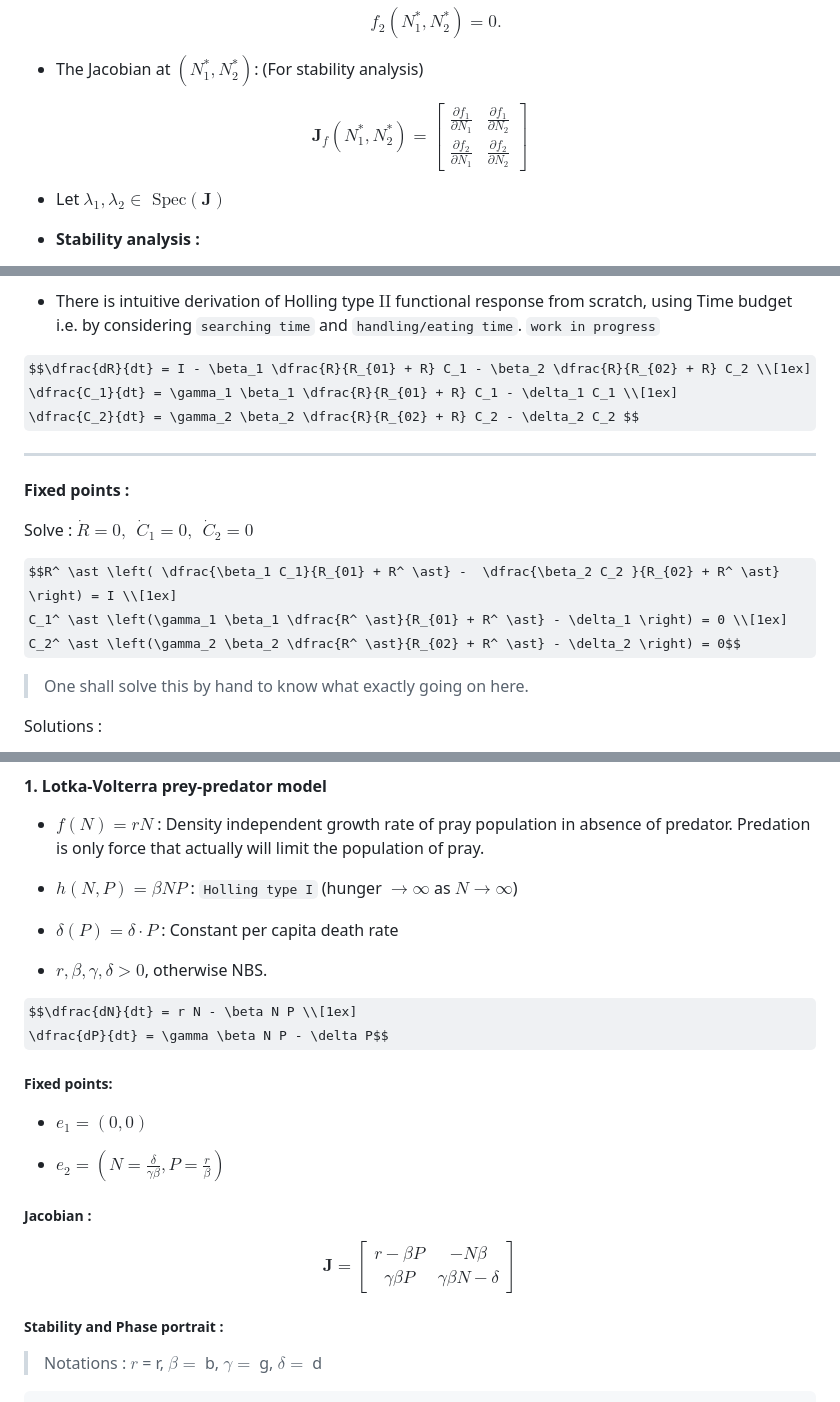
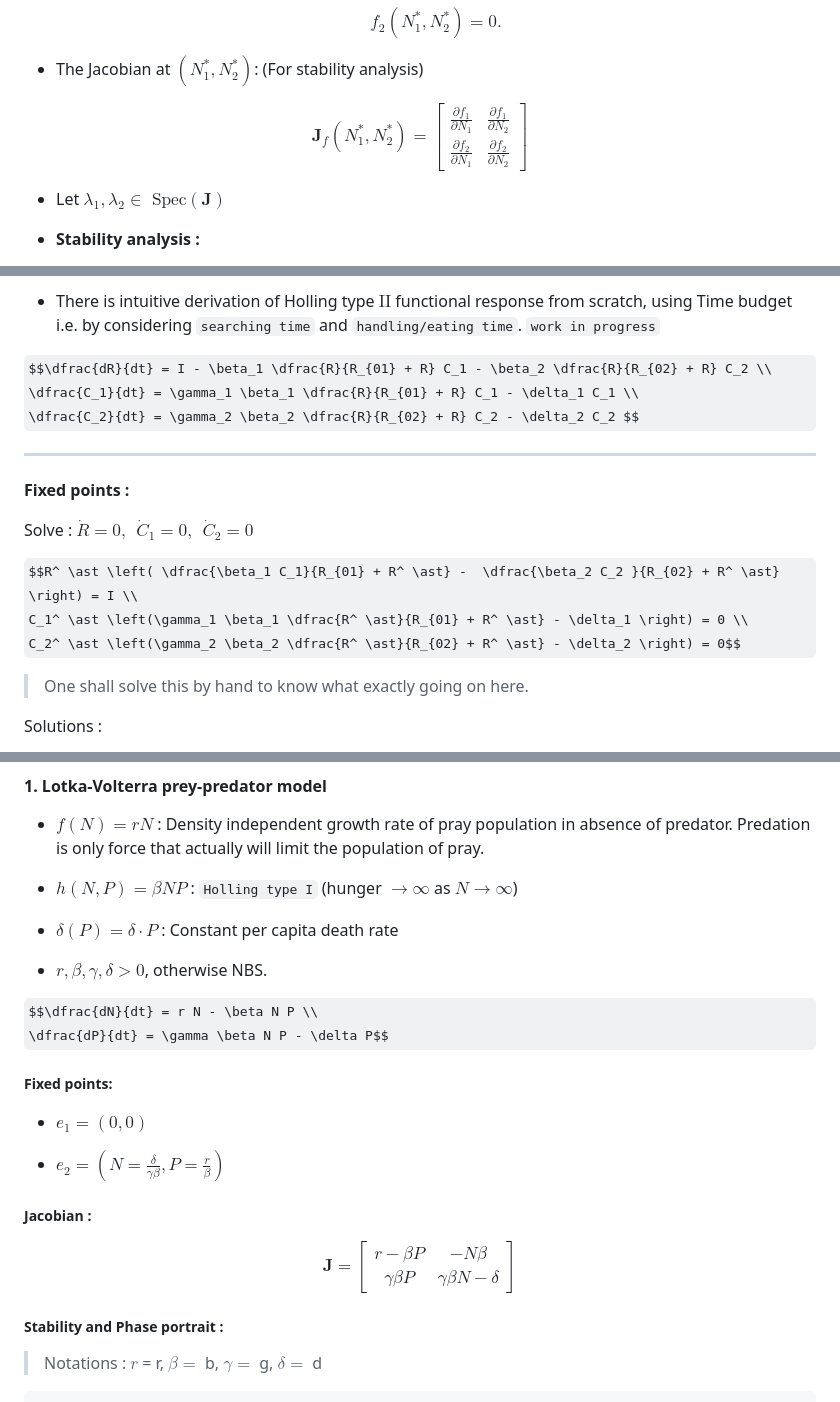
Before and after one commit to ashutosh-shinde/Population-Dynamics, a Markdown page: Two_species_population_models/README.md, 3 parts joined by grey strips. Drawn GitHub-style; some formulas as TeX source.

Commit message:
Refine mathematical expressions in README
Updated mathematical expressions for clarity and consistency in the README.

```diff
--- a/Two_species_population_models/README.md
+++ b/Two_species_population_models/README.md
@@ -29,7 +29,7 @@ README
 - The Jacobian at $(N_1^ \ast, N_2^ \ast)$: (For stability analysis)
 
 $$\mathbf{J}_f (N_1^ \ast, N_2^ \ast) = \begin{bmatrix}
-      \frac{\partial f_1} {\partial N_1} & \frac{\partial f_1} {\partial N_2} \\[1ex]
+      \frac{\partial f_1} {\partial N_1} & \frac{\partial f_1} {\partial N_2} \\
       \frac{\partial f_2} {\partial N_1} & \frac{\partial f_2} {\partial N_2}
   \end{bmatrix}$$
 
@@ -438,8 +438,8 @@ $$\dfrac{dR}{dt} = I - F(R, C)\\[1ex]
   response from scratch, using Time budget i.e. by considering
   `searching time` and `handling/eating time`. `work in progress`
 
-$$\dfrac{dR}{dt} = I - \beta_1 \dfrac{R}{R_{01} + R} C_1 - \beta_2 \dfrac{R}{R_{02} + R} C_2 \\[1ex]
-\dfrac{C_1}{dt} = \gamma_1 \beta_1 \dfrac{R}{R_{01} + R} C_1 - \delta_1 C_1 \\[1ex]
+$$\dfrac{dR}{dt} = I - \beta_1 \dfrac{R}{R_{01} + R} C_1 - \beta_2 \dfrac{R}{R_{02} + R} C_2 \\
+\dfrac{C_1}{dt} = \gamma_1 \beta_1 \dfrac{R}{R_{01} + R} C_1 - \delta_1 C_1 \\
 \dfrac{C_2}{dt} = \gamma_2 \beta_2 \dfrac{R}{R_{02} + R} C_2 - \delta_2 C_2 $$
 
 ------------------------------------------------------------------------
@@ -448,8 +448,8 @@ $$\dfrac{dR}{dt} = I - \beta_1 \dfrac{R}{R_{01} + R} C_1 - \beta_2 \dfrac{R}{R_{
 
 Solve : $\dot R = 0, \ \ \dot C_1 = 0, \ \ \dot C_2 = 0$
 
-$$R^ \ast \left( \dfrac{\beta_1 C_1}{R_{01} + R^ \ast} -  \dfrac{\beta_2 C_2 }{R_{02} + R^ \ast} \right) = I \\[1ex]
-C_1^ \ast \left(\gamma_1 \beta_1 \dfrac{R^ \ast}{R_{01} + R^ \ast} - \delta_1 \right) = 0 \\[1ex]
+$$R^ \ast \left( \dfrac{\beta_1 C_1}{R_{01} + R^ \ast} -  \dfrac{\beta_2 C_2 }{R_{02} + R^ \ast} \right) = I \\
+C_1^ \ast \left(\gamma_1 \beta_1 \dfrac{R^ \ast}{R_{01} + R^ \ast} - \delta_1 \right) = 0 \\
 C_2^ \ast \left(\gamma_2 \beta_2 \dfrac{R^ \ast}{R_{02} + R^ \ast} - \delta_2 \right) = 0$$
 
 > One shall solve this by hand to know what exactly going on here.
@@ -556,7 +556,7 @@ $$\dfrac{dN}{dt} = f(N) - h(N, P) \\[1ex]
 
 - $r, \beta, \gamma, \delta \gt 0$, otherwise NBS.
 
-$$\dfrac{dN}{dt} = r N - \beta N P \\[1ex]
+$$\dfrac{dN}{dt} = r N - \beta N P \\
 \dfrac{dP}{dt} = \gamma \beta N P - \delta P$$
 
 ##### **Fixed points:**
@@ -569,7 +569,7 @@ $$\dfrac{dN}{dt} = r N - \beta N P \\[1ex]
 
 $$\mathbf{J} =
 \begin{bmatrix}
-r - \beta P  & -N\beta \\[1ex]
+r - \beta P  & -N\beta \\
 \gamma \beta P & \gamma \beta N - \delta
 \end{bmatrix}$$
 
```
Also changed, not shown: other parts of Two_species_population_models/README.md (+7 -9 lines).
